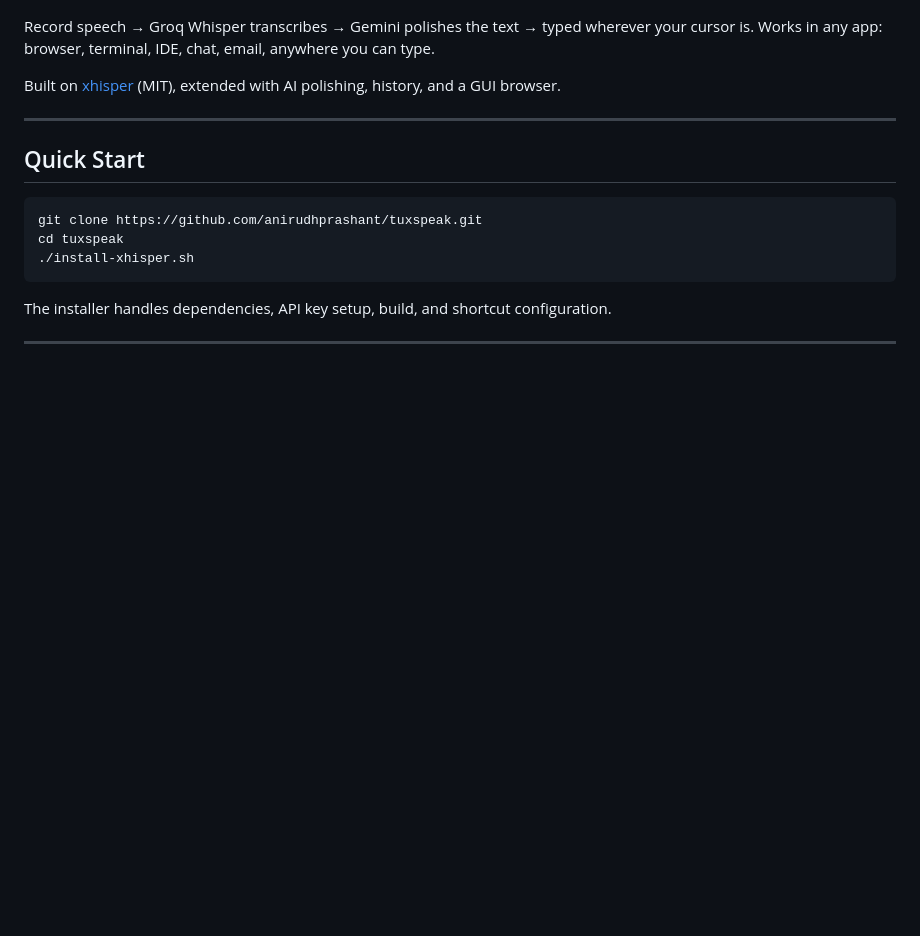
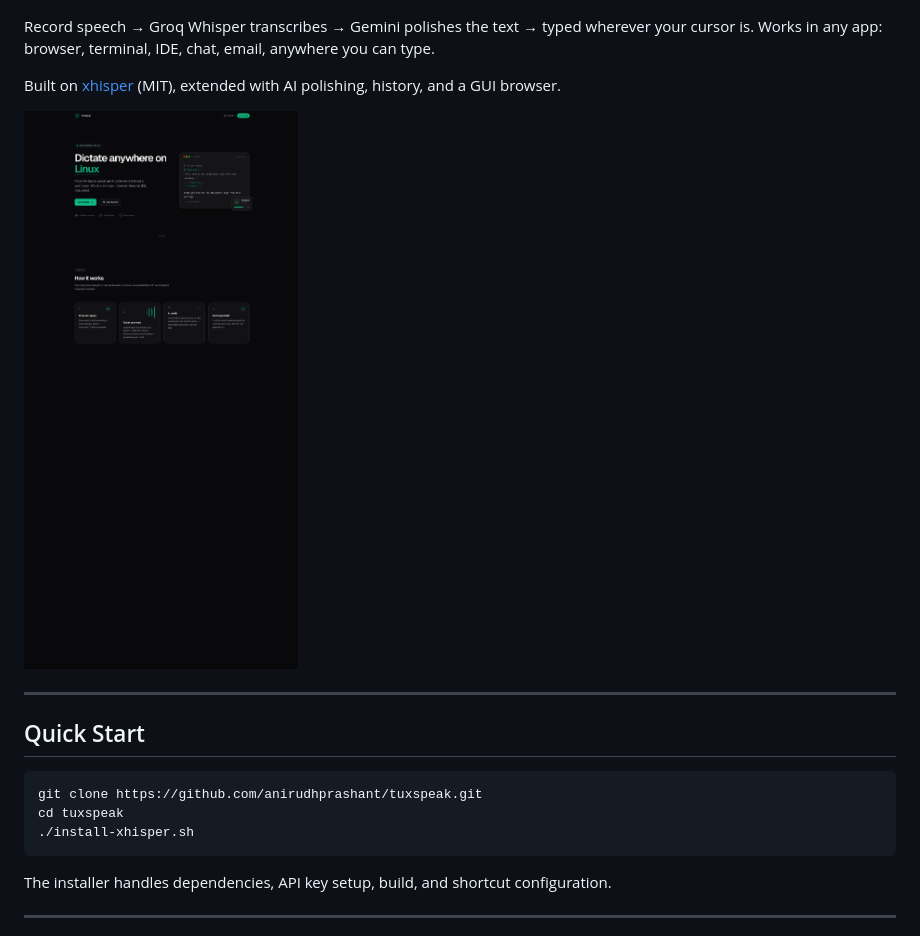
Before and after one commit to anirudhprashant/tuxspeak, a Markdown page: README.md, the part around the change. Drawn GitHub-style; blank space fills up the shorter version.

Commit message:
Add screenshot image to README

```diff
--- a/README.md
+++ b/README.md
@@ -12,6 +12,8 @@
 Record speech → Groq Whisper transcribes → Gemini polishes the text → typed wherever your cursor is. Works in any app: browser, terminal, IDE, chat, email, anywhere you can type.
 
 Built on [xhisper](https://github.com/imaginalnika/xhisper) (MIT), extended with AI polishing, history, and a GUI browser.
+
+![TuxSpeak landing page](tuxspeak-site.png)
 
 ---
 
```
